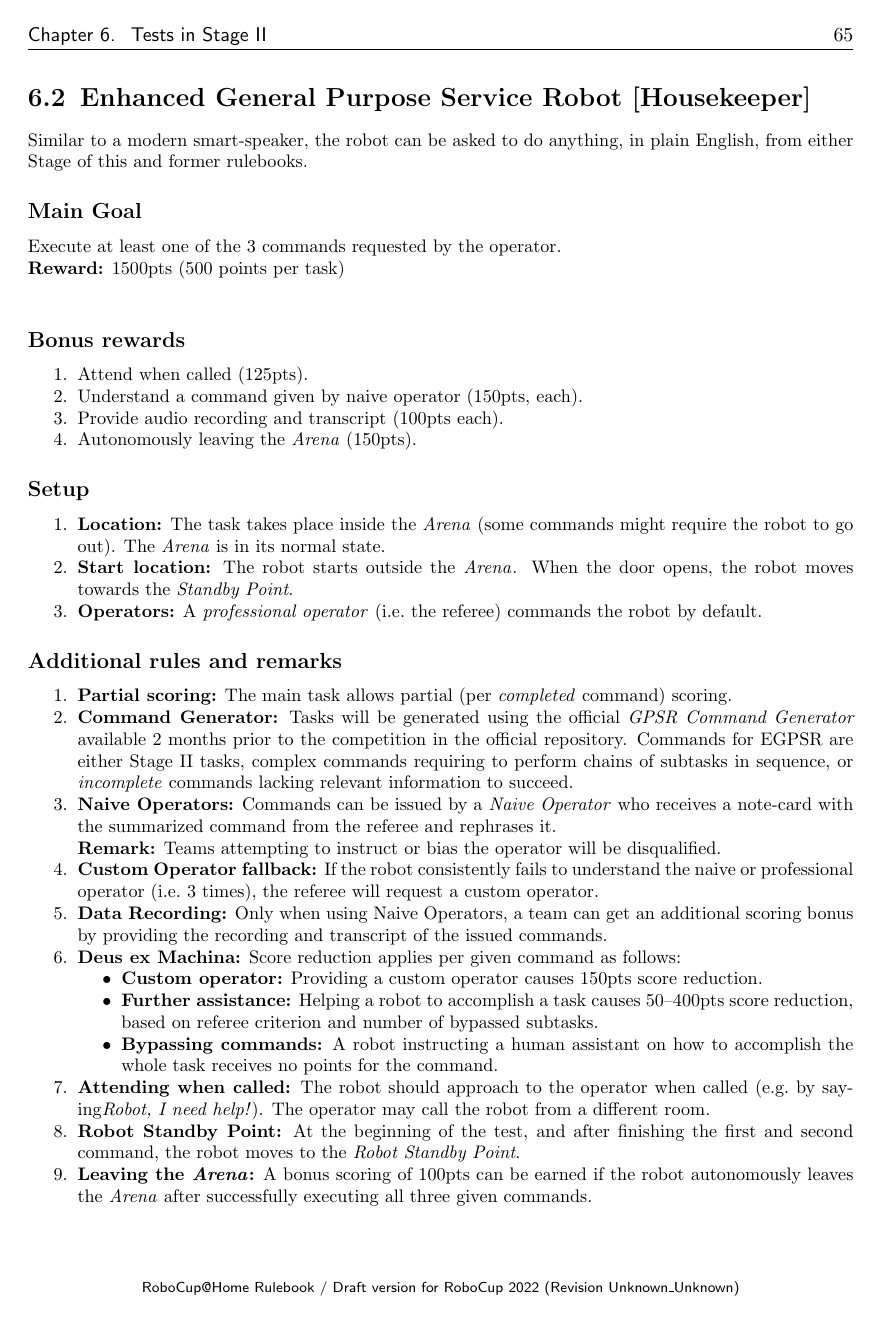
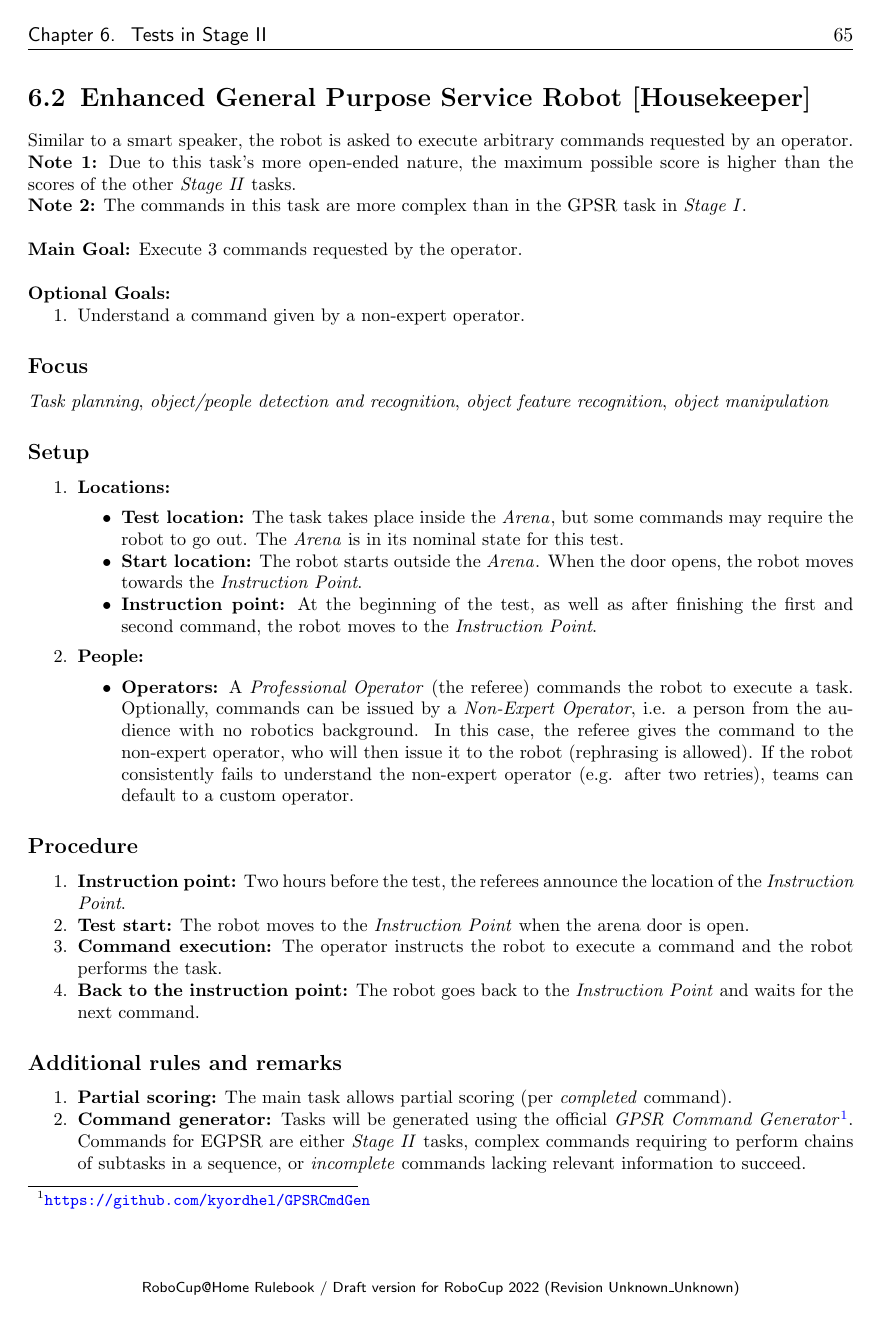
Before and after one commit to RoboCupAtHome/RuleBook, a LaTeX thesis (Rulebook.tex, which reads scoresheets/EGPSR.tex, tasks/EGPSR.tex): page 71 of 90. Compiled offline with pdfLaTeX.

Commit message:
[tasks+scoresheets/EGPSR] Updated the task according to the common template; updated the scores similar to GPSR

```diff
--- a/scoresheets/EGPSR.tex
+++ b/scoresheets/EGPSR.tex
@@ -7,6 +6,2 @@ The maximum time for this test is 10 minutes.
 
 	\scoreheading{Bonus rewards}
-	\scoreitem[3]{150}{Understand command given by naive operator}
-	\scoreitem[3]{100}{Provide audio recording and transcript}
-	\scoreitem{150}{Find the operator when called}
-	\scoreitem{100}{Autonomously leaving the \Arena{}}
--- a/tasks/EGPSR.tex
+++ b/tasks/EGPSR.tex
@@ -1,48 +1,60 @@
 \section{Enhanced General Purpose Service Robot [Housekeeper]}
 \label{test:egpsr}
-Similar to a modern smart-speaker, the robot can be asked to do anything, in plain English, from either Stage of this and former rulebooks.
+Similar to a smart speaker, the robot is asked to execute arbitrary commands requested by an operator.\\
+\textbf{Note 1:} Due to this task's more open-ended nature, the maximum possible score is higher than the scores of the other \STWO{} tasks.\\
+\textbf{Note 2:} The commands in this task are more complex than in the GPSR task in \SONE.\\
 
-% \subsection*{Focus}
-% This test focuses on the detection and recognition of objects and their features, as well as object manipulation.
+\noindent \textbf{Main Goal:} Execute 3 commands requested by the operator.\\
 
-\subsection*{Main Goal}
-Execute at least one of the 3 commands requested by the operator.
-
-\noindent\textbf{Reward:} 1500pts (500 points per task)\\
-
-\subsection*{Bonus rewards}
+\noindent \textbf{Optional Goals:}
 \begin{enumerate}[nosep]
-	\item Attend when called (125pts).
-	\item Understand a command given by naive operator (150pts, each).
-	\item Provide audio recording and transcript (100pts each).
-	\item Autonomously leaving the \Arena{} (150pts).
+	\item Understand a command given by a non-expert operator.
 \end{enumerate}
 
+\subsection*{Focus}
+\emph{Task planning}, \emph{object/people detection and recognition}, \emph{object feature recognition}, \emph{object manipulation}
+
+
 % %% %%%%%%%%%%%%%%%%%%%%%%%%%%%%%%%%%%%%%%%%%%%%%%%%%%%%%%
-%
 % Setup
-%
 % %% %%%%%%%%%%%%%%%%%%%%%%%%%%%%%%%%%%%%%%%%%%%%%%%%%%%%%%
 \subsection*{Setup}
 \begin{enumerate}
-	\item \textbf{Location:} The task takes place inside the \Arena{} (some commands might require the robot to go out). The \Arena{} is in its normal state.
-
-	\item \textbf{Start location:} The robot starts outside the \Arena{}. When the door opens, the robot moves towards the \textit{Standby Point}.
-
-	\item \textbf{Operators:} A \emph{professional operator} (i.e.~the referee) commands the robot by default.
+    \item \textbf{Locations:}
+		\begin{itemize}
+			\item \textbf{Test location:} The task takes place inside the \Arena{}, but some commands may require the robot to go out. The \Arena{} is in its nominal state for this test.
+			\item \textbf{Start location:} The robot starts outside the \Arena{}. When the door opens, the robot moves towards the \textit{Instruction Point}.
+			\item \textbf{Instruction point:} At the beginning of the test, as well as after finishing the first and second command, the robot moves to the \textit{Instruction Point}.
+		\end{itemize}
+	\item \textbf{People:}
+		\begin{itemize}
+			\item \textbf{Operators:} A \emph{Professional Operator} (the referee) commands the robot to execute a task.
+            Optionally, commands can be issued by a \emph{Non-Expert Operator}, i.e. a person from the audience with no robotics background.
+            In this case, the referee gives the command to the non-expert operator, who will then issue it to the robot (rephrasing is allowed).
+            If the robot consistently fails to understand the non-expert operator (e.g. after two retries), teams can default to a custom operator.
+		\end{itemize}
 \end{enumerate}
 
+
 % %% %%%%%%%%%%%%%%%%%%%%%%%%%%%%%%%%%%%%%%%%%%%%%%%%%%%%%%
-%
+% Procedure
+% %% %%%%%%%%%%%%%%%%%%%%%%%%%%%%%%%%%%%%%%%%%%%%%%%%%%%%%%
+\subsection*{Procedure}
+\begin{enumerate}[nosep]
+	\item \textbf{Instruction point:} Two hours before the test, the referees announce the location of the \textit{Instruction Point}.
+	\item \textbf{Test start:} The robot moves to the \textit{Instruction Point} when the arena door is open.
+	\item \textbf{Command execution:} The operator instructs the robot to execute a command and the robot performs the task.
+	\item \textbf{Back to the instruction point:} The robot goes back to the \textit{Instruction Point} and waits for the next command.
+\end{enumerate}
+
+
+% %% %%%%%%%%%%%%%%%%%%%%%%%%%%%%%%%%%%%%%%%%%%%%%%%%%%%%%%
 % Additional Rules
-%
 % %% %%%%%%%%%%%%%%%%%%%%%%%%%%%%%%%%%%%%%%%%%%%%%%%%%%%%%%
 \subsection*{Additional rules and remarks}
 \begin{enumerate}[nosep]
-	\item \textbf{Partial scoring:} The main task allows partial (per \emph{completed} command) scoring.
-	\item \textbf{Command Generator:} Tasks will be generated using the official \emph{GPSR Command Generator} available 2 months prior to the competition in the official repository. Commands for EGPSR are either Stage~II tasks, complex commands requiring to perform chains of subtasks in sequence, or \emph{incomplete} commands lacking relevant information to succeed.
+	\item \textbf{Partial scoring:} The main task allows partial scoring (per \emph{completed} command).
 
-	\item \textbf{Naive Operators:} Commands can be issued by a \emph{Naive Operator} who receives a note-card with the summarized command from the referee and rephrases it.\\[0pt]
-	\textbf{Remark:} Teams attempting to instruct or bias the operator will be disqualified.
+	\item \textbf{Command generator:} Tasks will be generated using the official \emph{GPSR Command Generator}\footnote{\url{https://github.com/kyordhel/GPSRCmdGen}}.
+	Commands for EGPSR are either \STWO{} tasks, complex commands requiring to perform chains of subtasks in a sequence, or \emph{incomplete} commands lacking relevant information to succeed.
 
-	\item \textbf{Custom Operator fallback:} If the robot consistently fails to understand the naive or professional operator (i.e.~3 times), the referee will request a custom operator.
@@ -49,8 +64,3 @@ Execute at least one of the 3 commands requested by the operator.
 
-	\item \textbf{Data Recording:} Only when using Naive Operators, a team can get an additional scoring bonus by providing the recording and transcript of the issued commands.
+	\item \textbf{Custom operator fallback:} If the robot consistently fails to understand the professional or non-expert operator (three times in a row), the referee will request a custom operator to issue commands.
 
-	\item \textbf{Deus ex Machina:} Score reduction applies per given command as follows:
-	\begin{itemize}[nosep]
-	\item \textbf{Custom operator:} Providing a custom operator causes 150pts score reduction.
-	\item \textbf{Further assistance:} Helping a robot to accomplish a task causes 50--400pts score reduction, based on referee criterion and number of bypassed subtasks.
-	\item \textbf{Bypassing commands:} A robot instructing a human assistant on how to accomplish the whole task receives no points for the command.
@@ -59,12 +74 @@ Execute at least one of the 3 commands requested by the operator.
-	\item \textbf{Attending when called:} The robot should approach to the operator when called (e.g.~by saying\textit {Robot, I need help!}). The operator may call the robot from a different room.
-
-	\item \textbf{Robot Standby Point:} At the beginning of the test, and after finishing the first and second command, the robot moves to the \textit{Robot Standby Point}.
-
-	\item \textbf{Leaving the \Arena{}:} A bonus scoring of 100pts can be earned if the robot autonomously leaves the \Arena{} after successfully executing all three given commands.
 \end{enumerate}
-
-\subsection*{OC instructions}
-
-\textbf{2 hours before the test}
-\begin{itemize}
-	\item Generate the commands and prepare the note-cards, hiding them from teams.
```
Also changed, not shown: scoresheets/EGPSR.tex (9 more changed lines), tasks/EGPSR.tex (33 more changed lines).
